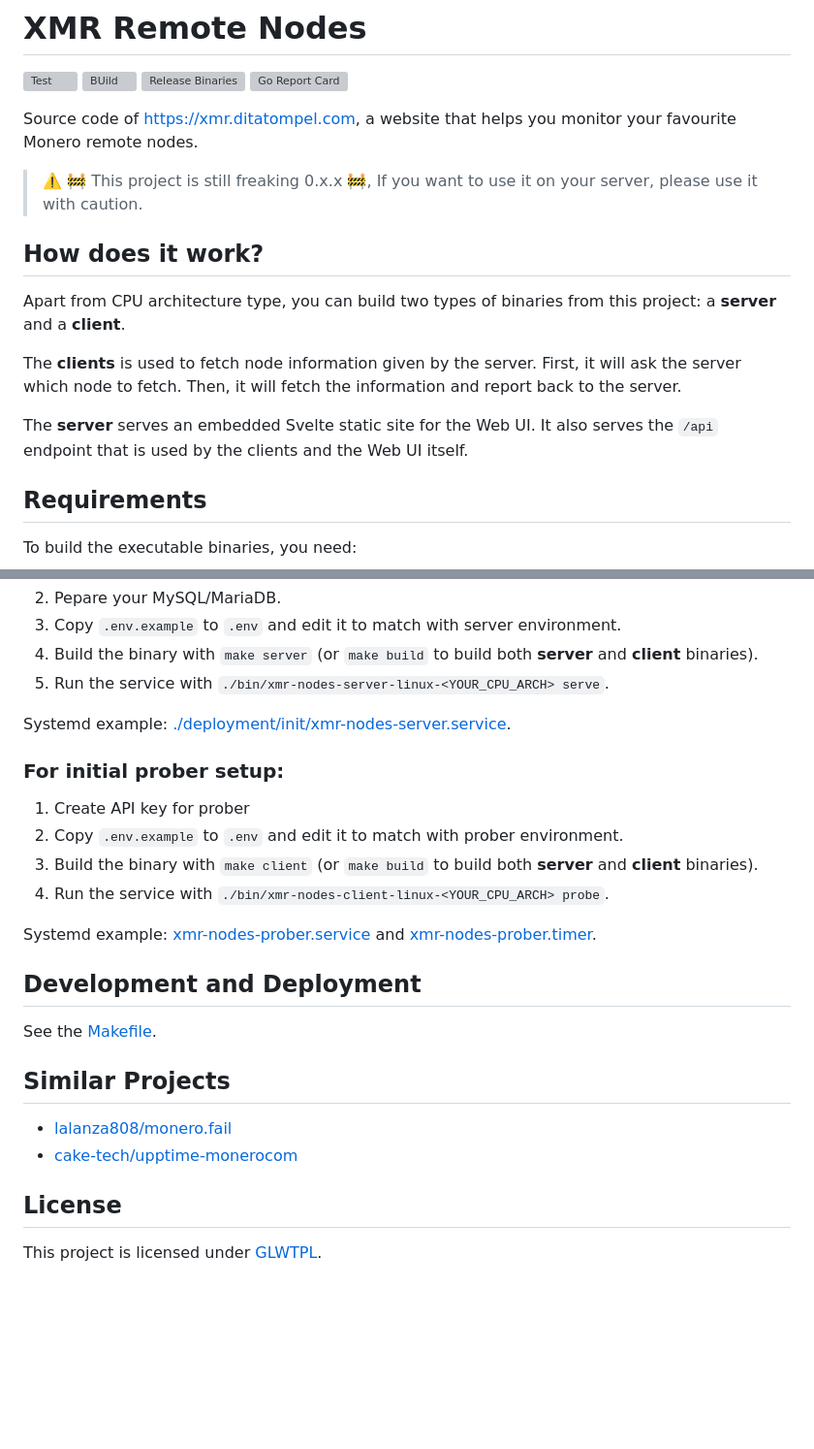
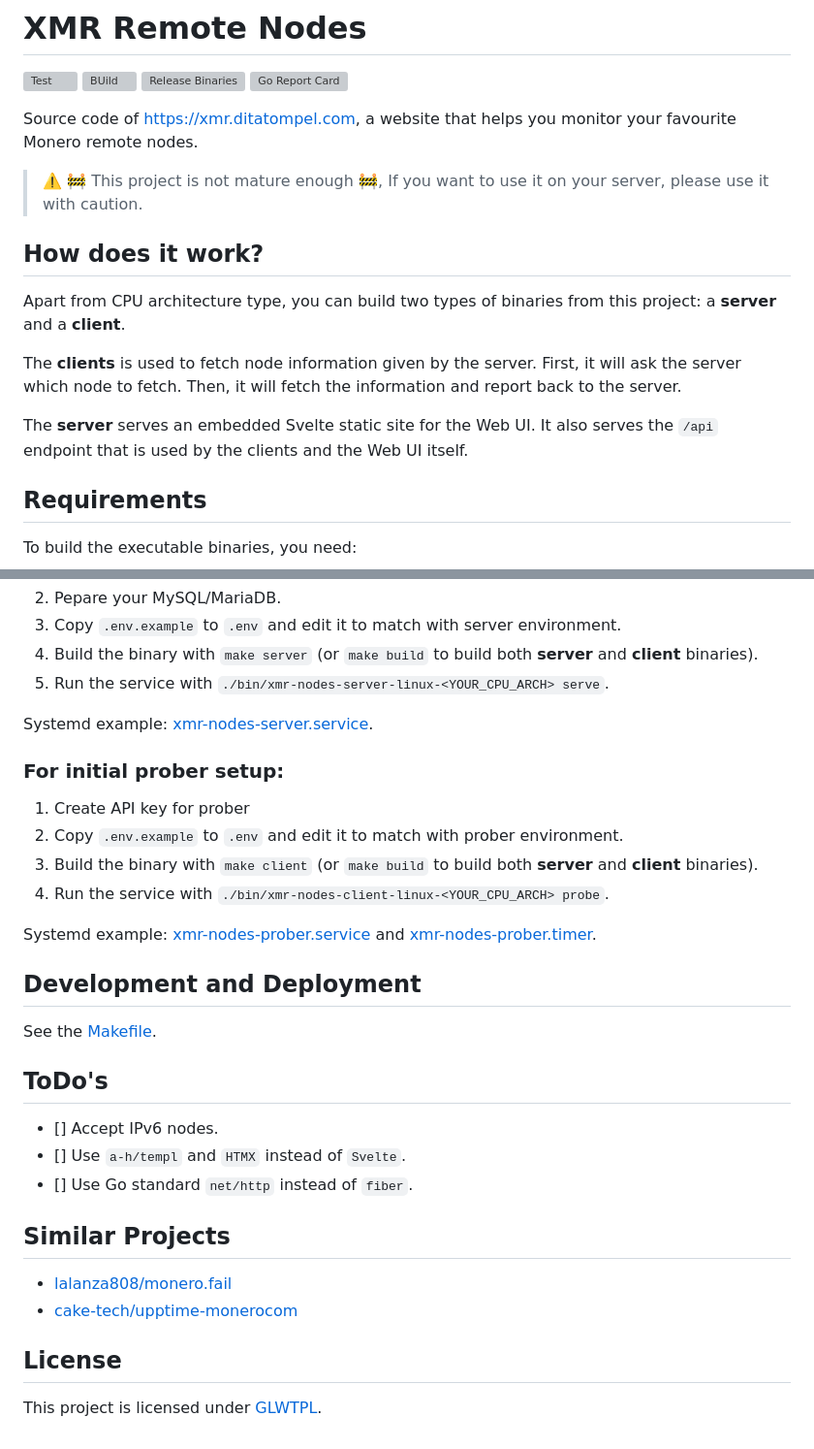
Before and after one commit to ditatompel/xmr-remote-nodes, a Markdown page: README.md, 2 parts joined by grey strips. Shown at 97% size. GitHub-like rendering; blank space fills up the shorter version; grey boxes are pictures that could not be loaded.

Commit message:
chore: Added todo's to README and use link references

```diff
--- a/README.md
+++ b/README.md
@@ -5,18 +5,23 @@
 [![Release Binaries](https://github.com/ditatompel/xmr-remote-nodes/actions/workflows/release.yml/badge.svg)](https://github.com/ditatompel/xmr-remote-nodes/actions/workflows/release.yml)
 [![Go Report Card](https://goreportcard.com/badge/github.com/ditatompel/xmr-remote-nodes)](https://goreportcard.com/report/github.com/ditatompel/xmr-remote-nodes)
 
-Source code of [https://xmr.ditatompel.com](https://xmr.ditatompel.com), a website that helps you monitor your favourite Monero remote nodes.
+Source code of [https://xmr.ditatompel.com](https://xmr.ditatompel.com),
+a website that helps you monitor your favourite Monero remote nodes.
 
-> :warning: :construction: This project is still freaking 0.x.x :construction:,
+> :warning: :construction: This project is not mature enough :construction:,
 > If you want to use it on your server, please use it with caution.
 
 ## How does it work?
 
-Apart from CPU architecture type, you can build two types of binaries from this project: a **server** and a **client**.
+Apart from CPU architecture type, you can build two types of binaries from
+this project: a **server** and a **client**.
 
-The **clients** is used to fetch node information given by the server. First, it will ask the server which node to fetch. Then, it will fetch the information and report back to the server.
+The **clients** is used to fetch node information given by the server. First,
+it will ask the server which node to fetch. Then, it will fetch the information
+and report back to the server.
 
-The **server** serves an embedded Svelte static site for the Web UI. It also serves the `/api` endpoint that is used by the clients and the Web UI itself.
+The **server** serves an embedded Svelte static site for the Web UI. It also
+serves the `/api` endpoint that is used by the clients and the Web UI itself.
 
 ## Requirements
 
@@ -42,27 +49,36 @@ To build the executable binaries, you need:
 2. Pepare your MySQL/MariaDB.
 3. Copy `.env.example` to `.env` and edit it to match with server environment.
-4. Build the binary with `make server` (or `make build` to build both **server** and **client** binaries).
+4. Build the binary with `make server` (or `make build` to build both
+   **server** and **client** binaries).
 5. Run the service with `./bin/xmr-nodes-server-linux-<YOUR_CPU_ARCH> serve`.
 
-Systemd example: [./deployment/init/xmr-nodes-server.service](./deployment/init/xmr-nodes-server.service).
+Systemd example: [xmr-nodes-server.service][server_systemd_service].
 
 ### For initial prober setup:
 
 1. Create API key for prober
 2. Copy `.env.example` to `.env` and edit it to match with prober environment.
-3. Build the binary with `make client` (or `make build` to build both **server** and **client** binaries).
+3. Build the binary with `make client` (or `make build` to build both
+   **server** and **client** binaries).
 4. Run the service with `./bin/xmr-nodes-client-linux-<YOUR_CPU_ARCH> probe`.
 
-Systemd example: [xmr-nodes-prober.service](./deployment/init/xmr-nodes-prober.service) and [xmr-nodes-prober.timer](./deployment/init/xmr-nodes-prober.timer).
+Systemd example: [xmr-nodes-prober.service][prober_systemd_service] and
+[xmr-nodes-prober.timer][prober_systemd_timer].
 
 ## Development and Deployment
 
 See the [Makefile](./Makefile).
 
+## ToDo's
+
+-   [] Accept IPv6 nodes.
+-   [] Use `a-h/templ` and `HTMX` instead of `Svelte`.
+-   [] Use Go standard `net/http` instead of `fiber`.
+
 ## Similar Projects
 
--   [lalanza808/monero.fail](https://github.com/lalanza808/monero.fail)
--   [cake-tech/upptime-monerocom](https://github.com/cake-tech/upptime-monerocom)
+-   [lalanza808/monero.fail][monerofail_gh]
+-   [cake-tech/upptime-monerocom][uptime_monerocom_gh]
 
 ## License
 
```
Also changed, not shown: other parts of README.md (+11 -2 lines).
